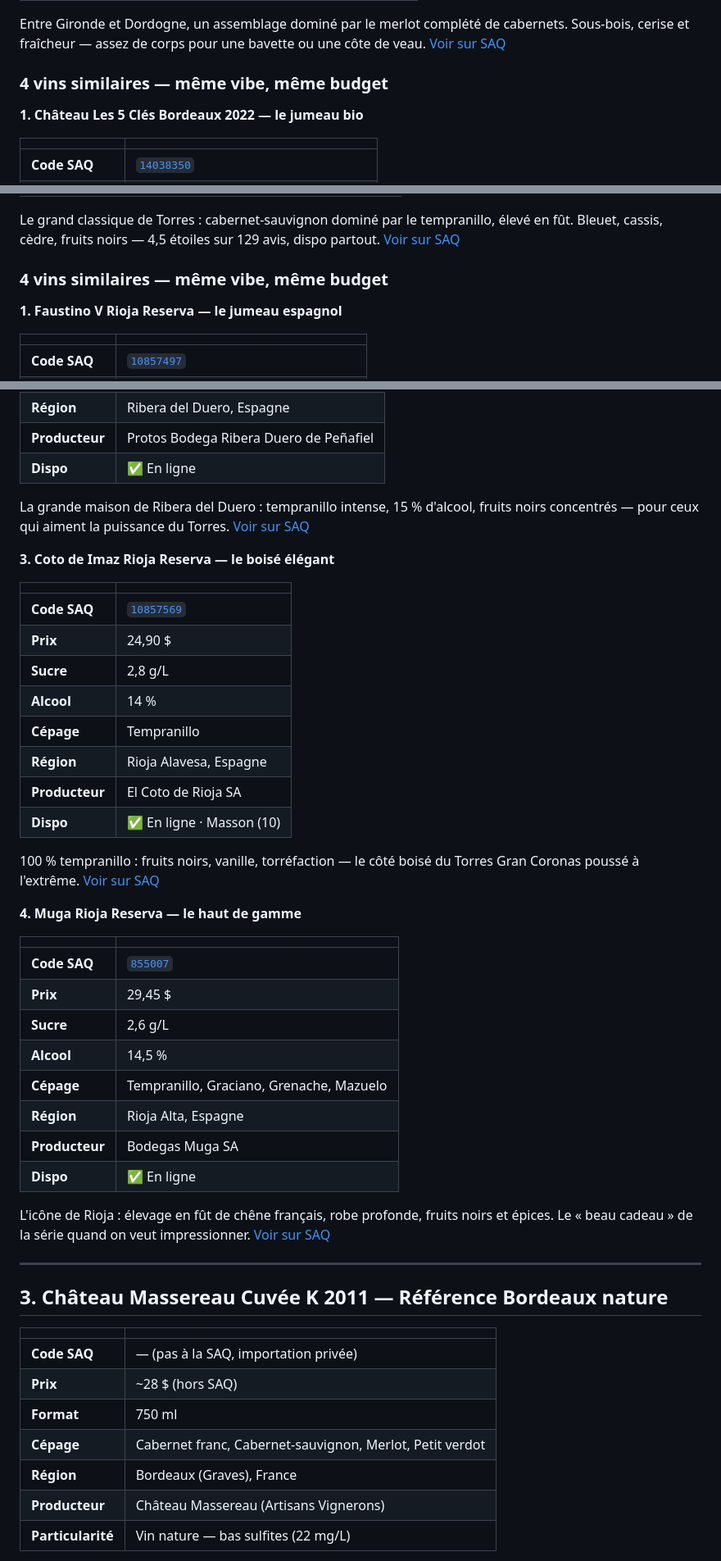
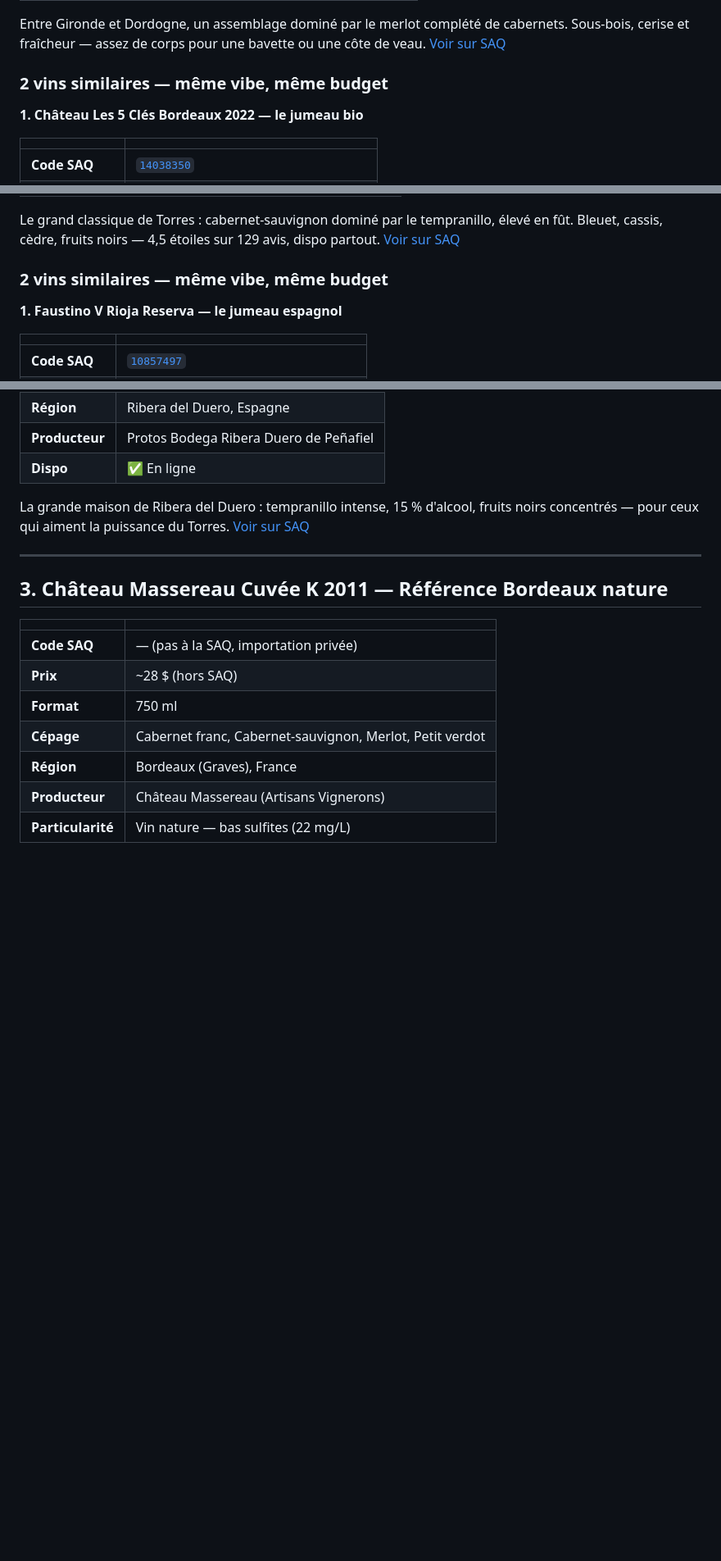
Before and after one commit to JD-RD/expo, a Markdown page: bundles/vins/vins-patrice.md, 3 parts joined by grey strips. Shown at 82% size. Rendered like a GitHub page; blank space fills up the shorter version.

```diff
--- a/bundles/vins/vins-patrice.md
+++ b/bundles/vins/vins-patrice.md
@@ -30,7 +30,7 @@ Sélection faite le 14 août 2026 : **3 vins de référence** (les préférés d
 
 Entre Gironde et Dordogne, un assemblage dominé par le merlot complété de cabernets. Sous-bois, cerise et fraîcheur — assez de corps pour une bavette ou une côte de veau. [Voir sur SAQ](https://www.saq.com/fr/892695)
 
-### 4 vins similaires — même vibe, même budget
+### 2 vins similaires — même vibe, même budget
 
 **1. Château Les 5 Clés Bordeaux 2022 — le jumeau bio**
 
@@ -113,7 +83,7 @@ Pastille « Fruité et généreux » : framboise, cassis, notes végétales —
 
 Le grand classique de Torres : cabernet-sauvignon dominé par le tempranillo, élevé en fût. Bleuet, cassis, cèdre, fruits noirs — 4,5 étoiles sur 129 avis, dispo partout. [Voir sur SAQ](https://www.saq.com/fr/36483)
 
-### 4 vins similaires — même vibe, même budget
+### 2 vins similaires — même vibe, même budget
 
 **1. Faustino V Rioja Reserva — le jumeau espagnol**
 
@@ -145,36 +115,6 @@ Le plus proche du Torres en prix et en profil : tempranillo élevé, petits frui
 
 La grande maison de Ribera del Duero : tempranillo intense, 15 % d'alcool, fruits noirs concentrés — pour ceux qui aiment la puissance du Torres. [Voir sur SAQ](https://www.saq.com/fr/14323839)
 
-**3. Coto de Imaz Rioja Reserva — le boisé élégant**
-
-| | |
-|---|---|
-| **Code SAQ** | [`10857569`](https://www.saq.com/fr/10857569) |
-| **Prix** | 24,90 $ |
-| **Sucre** | 2,8 g/L |
-| **Alcool** | 14 % |
-| **Cépage** | Tempranillo |
-| **Région** | Rioja Alavesa, Espagne |
-| **Producteur** | El Coto de Rioja SA |
-| **Dispo** | ✅ En ligne · Masson (10) |
-
-100 % tempranillo : fruits noirs, vanille, torréfaction — le côté boisé du Torres Gran Coronas poussé à l'extrême. [Voir sur SAQ](https://www.saq.com/fr/10857569)
-
-**4. Muga Rioja Reserva — le haut de gamme**
-
-| | |
-|---|---|
-| **Code SAQ** | [`855007`](https://www.saq.com/fr/855007) |
-| **Prix** | 29,45 $ |
-| **Sucre** | 2,6 g/L |
-| **Alcool** | 14,5 % |
-| **Cépage** | Tempranillo, Graciano, Grenache, Mazuelo |
-| **Région** | Rioja Alta, Espagne |
-| **Producteur** | Bodegas Muga SA |
-| **Dispo** | ✅ En ligne |
-
-L'icône de Rioja : élevage en fût de chêne français, robe profonde, fruits noirs et épices. Le « beau cadeau » de la série quand on veut impressionner. [Voir sur SAQ](https://www.saq.com/fr/855007)
-
 ---
 
 ## 3. Château Massereau Cuvée K 2011 — Référence Bordeaux nature
```
Also changed, not shown: other parts of bundles/vins/vins-patrice.md (+3 -70 lines), bundles/vins/index.md (+1 -7 lines).
